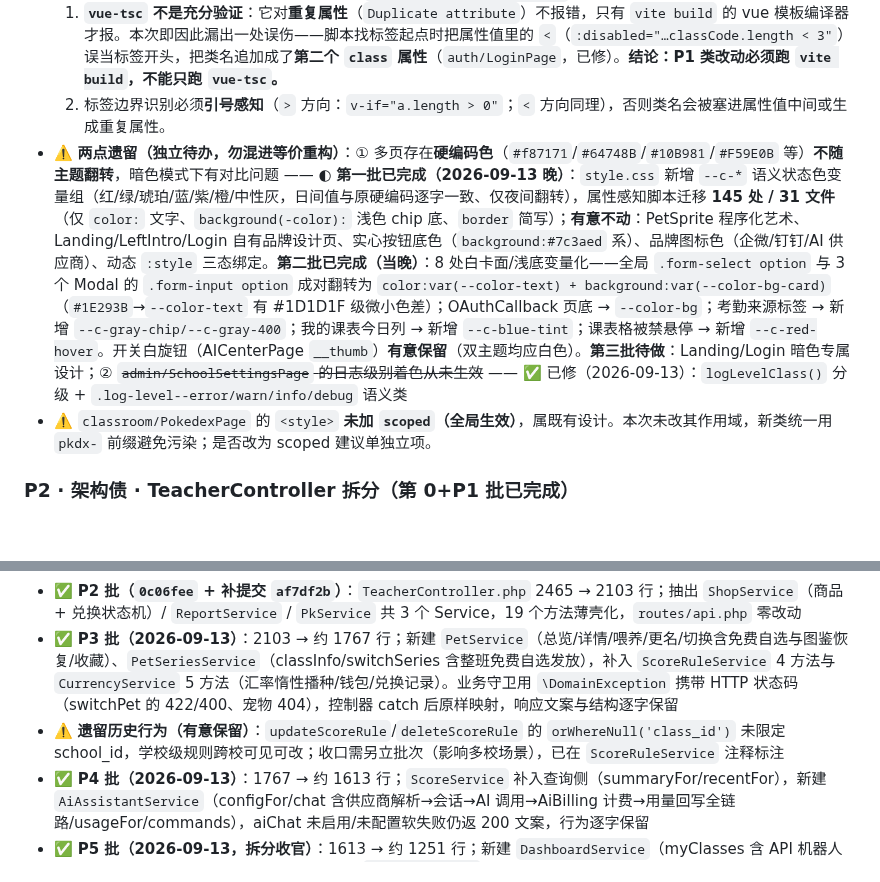
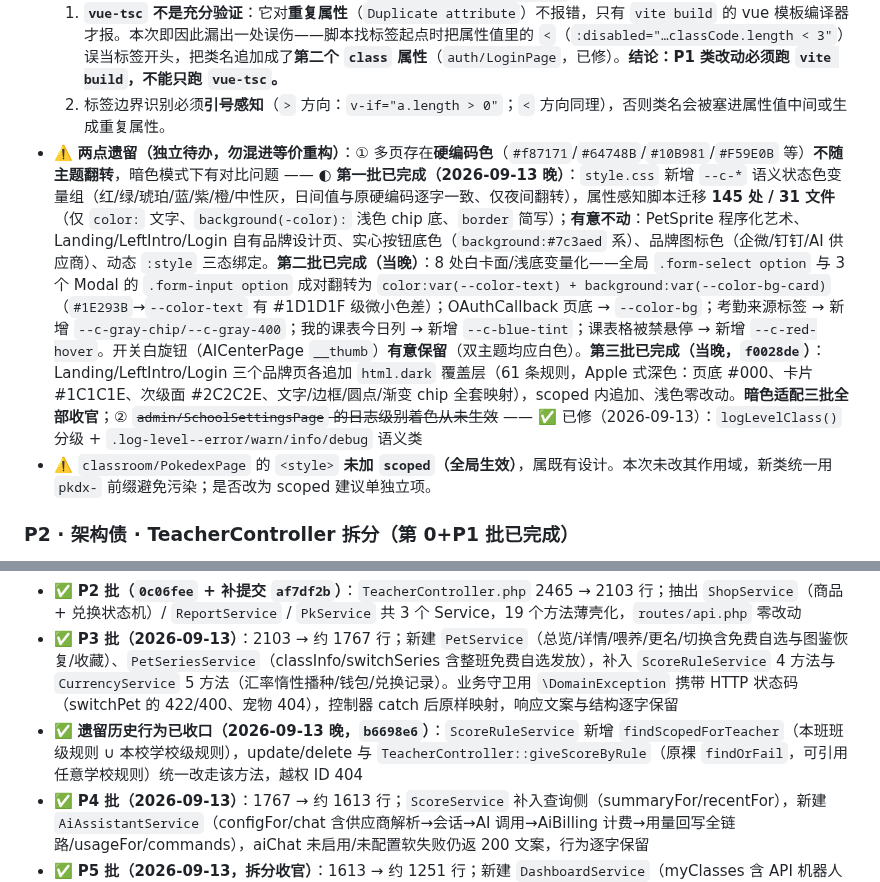
Before and after one commit to RealKiro/learnstar-planet, a Markdown page: docs/待办清单.md, 2 parts joined by grey strips. Drawn GitHub-style; blank space fills up the shorter version.

Commit message:
docs(待办清单): 标记暗色适配三批收官 + ScoreRule 越权收口完成

```diff
--- a/docs/待办清单.md
+++ b/docs/待办清单.md
@@ -80,7 +80,7 @@
 - ⚠️ **P1 收尾时发现并修掉的两个坑（已固化进 `vue-inline-style-migrator` 技能）**：
   1. **`vue-tsc` 不是充分验证**：它对**重复属性**（`Duplicate attribute`）不报错，只有 `vite build` 的 vue 模板编译器才报。本次即因此漏出一处误伤——脚本找标签起点时把属性值里的 `<`（`:disabled="…classCode.length < 3"`）误当标签开头，把类名追加成了**第二个 `class` 属性**（`auth/LoginPage`，已修）。**结论：P1 类改动必须跑 `vite build`，不能只跑 `vue-tsc`。**
   2. 标签边界识别必须**引号感知**（`>` 方向：`v-if="a.length > 0"`；`<` 方向同理），否则类名会被塞进属性值中间或生成重复属性。
-- ⚠️ **两点遗留（独立待办，勿混进等价重构）**：① 多页存在**硬编码色**（`#f87171`/`#64748B`/`#10B981`/`#F59E0B` 等）**不随主题翻转**，暗色模式下有对比问题 —— ◐ **第一批已完成（2026-09-13 晚）**：`style.css` 新增 `--c-*` 语义状态色变量组（红/绿/琥珀/蓝/紫/橙/中性灰，日间值与原硬编码逐字一致、仅夜间翻转），属性感知脚本迁移 **145 处 / 31 文件**（仅 `color:` 文字、`background(-color):` 浅色 chip 底、`border` 简写）；**有意不动**：PetSprite 程序化艺术、Landing/LeftIntro/Login 自有品牌设计页、实心按钮底色（`background:#7c3aed` 系）、品牌图标色（企微/钉钉/AI 供应商）、动态 `:style` 三态绑定。**第二批已完成（当晚）**：8 处白卡面/浅底变量化——全局 `.form-select option` 与 3 个 Modal 的 `.form-input option` 成对翻转为 `color:var(--color-text) + background:var(--color-bg-card)`（`#1E293B`→`--color-text` 有 #1D1D1F 级微小色差）；OAuthCallback 页底 → `--color-bg`；考勤来源标签 → 新增 `--c-gray-chip/--c-gray-400`；我的课表今日列 → 新增 `--c-blue-tint`；课表格被禁悬停 → 新增 `--c-red-hover`。开关白旋钮（AICenterPage `__thumb`）**有意保留**（双主题均应白色）。**第三批待做**：Landing/Login 暗色专属设计；② ~~`admin/SchoolSettingsPage` 的日志级别着色从未生效~~ —— ✅ 已修（2026-09-13）：`logLevelClass()` 分级 + `.log-level--error/warn/info/debug` 语义类
+- ⚠️ **两点遗留（独立待办，勿混进等价重构）**：① 多页存在**硬编码色**（`#f87171`/`#64748B`/`#10B981`/`#F59E0B` 等）**不随主题翻转**，暗色模式下有对比问题 —— ◐ **第一批已完成（2026-09-13 晚）**：`style.css` 新增 `--c-*` 语义状态色变量组（红/绿/琥珀/蓝/紫/橙/中性灰，日间值与原硬编码逐字一致、仅夜间翻转），属性感知脚本迁移 **145 处 / 31 文件**（仅 `color:` 文字、`background(-color):` 浅色 chip 底、`border` 简写）；**有意不动**：PetSprite 程序化艺术、Landing/LeftIntro/Login 自有品牌设计页、实心按钮底色（`background:#7c3aed` 系）、品牌图标色（企微/钉钉/AI 供应商）、动态 `:style` 三态绑定。**第二批已完成（当晚）**：8 处白卡面/浅底变量化——全局 `.form-select option` 与 3 个 Modal 的 `.form-input option` 成对翻转为 `color:var(--color-text) + background:var(--color-bg-card)`（`#1E293B`→`--color-text` 有 #1D1D1F 级微小色差）；OAuthCallback 页底 → `--color-bg`；考勤来源标签 → 新增 `--c-gray-chip/--c-gray-400`；我的课表今日列 → 新增 `--c-blue-tint`；课表格被禁悬停 → 新增 `--c-red-hover`。开关白旋钮（AICenterPage `__thumb`）**有意保留**（双主题均应白色）。**第三批已完成（当晚，`f0028de`）**：Landing/LeftIntro/Login 三个品牌页各追加 `html.dark` 覆盖层（61 条规则，Apple 式深色：页底 #000、卡片 #1C1C1E、次级面 #2C2C2E、文字/边框/圆点/渐变 chip 全套映射），scoped 内追加、浅色零改动。**暗色适配三批全部收官**；② ~~`admin/SchoolSettingsPage` 的日志级别着色从未生效~~ —— ✅ 已修（2026-09-13）：`logLevelClass()` 分级 + `.log-level--error/warn/info/debug` 语义类
 - ⚠️ `classroom/PokedexPage` 的 `<style>` **未加 `scoped`（全局生效）**，属既有设计。本次未改其作用域，新类统一用 `pkdx-` 前缀避免污染；是否改为 scoped 建议单独立项。
 
 ### P2 · 架构债 · TeacherController 拆分（**第 0+P1 批已完成**）
@@ -90,7 +90,7 @@
 - 验证（本机便携 PHP 8.5 + PHPStan + `artisan route:list` + `phpunit`）：PHPStan 0 错误、路由 209 条不变、测试 10/10 通过、容器可解析 7 参数构造函数；**重构提交与 bug 修复分成两个提交**，使前者可证明零行为变更
 - ✅ **P2 批（`0c06fee` + 补提交 `af7df2b`）**：`TeacherController.php` 2465 → 2103 行；抽出 `ShopService`（商品 + 兑换状态机）/ `ReportService` / `PkService` 共 3 个 Service，19 个方法薄壳化，`routes/api.php` 零改动
 - ✅ **P3 批（2026-09-13）**：2103 → 约 1767 行；新建 `PetService`（总览/详情/喂养/更名/切换含免费自选与图鉴恢复/收藏）、`PetSeriesService`（classInfo/switchSeries 含整班免费自选发放），补入 `ScoreRuleService` 4 方法与 `CurrencyService` 5 方法（汇率惰性播种/钱包/兑换记录）。业务守卫用 `\DomainException` 携带 HTTP 状态码（switchPet 的 422/400、宠物 404），控制器 catch 后原样映射，响应文案与结构逐字保留
-- ⚠️ **遗留历史行为（有意保留）**：`updateScoreRule`/`deleteScoreRule` 的 `orWhereNull('class_id')` 未限定 school_id，学校级规则跨校可见可改；收口需另立批次（影响多校场景），已在 `ScoreRuleService` 注释标注
+- ✅ **遗留历史行为已收口（2026-09-13 晚，`b6698e6`）**：`ScoreRuleService` 新增 `findScopedForTeacher`（本班班级规则 ∪ 本校学校级规则），update/delete 与 `TeacherController::giveScoreByRule`（原裸 `findOrFail`，可引用任意学校规则）统一改走该方法，越权 ID 404
 - ✅ **P4 批（2026-09-13）**：1767 → 约 1613 行；`ScoreService` 补入查询侧（summaryFor/recentFor），新建 `AiAssistantService`（configFor/chat 含供应商解析→会话→AI 调用→AiBilling 计费→用量回写全链路/usageFor/commands），aiChat 未启用/未配置软失败仍返 200 文案，行为逐字保留
 - ✅ **P5 批（2026-09-13，拆分收官）**：1613 → 约 1251 行；新建 `DashboardService`（myClasses 含 API 机器人分支/switchClass/dashboard 聚合含空态）、`StudentService`（列表分页/导入查重+跨班冲突防护/增改删）、`ClassroomMessagingService`（getMode/setMode/classroomDisplay 大屏聚合/send 广播+通知双表/poll 增量轮询）；权限失败沿用 `\DomainException` 携带 HTTP 状态码模式；sendClassroomMessage 的 **403 预检保持在 validate 之前**（历史响应顺序）；importStudents 按现状**未包 DB 事务**（逐行跳过语义，与历史一致）。控制器 2465 → 约 1251 行（-49%），全部业务域已 Service 化
 - ⚠️ **搬迁途中发现 3 处预置乱码**（PHP 单引号内字面 `\uXXXX` 转义）：classroomDisplay 未孵化 emoji、sendClassroomMessage 通知标题默认值、pollClassroomMessages 400 文案；重构提交逐字保留，乱码修复另立提交
```
